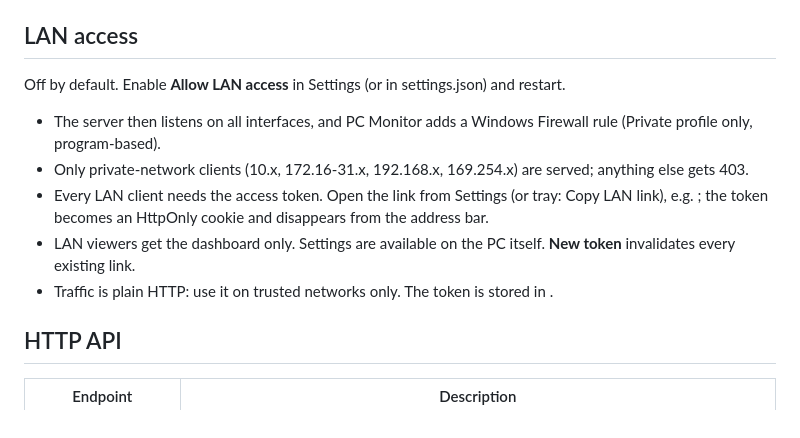
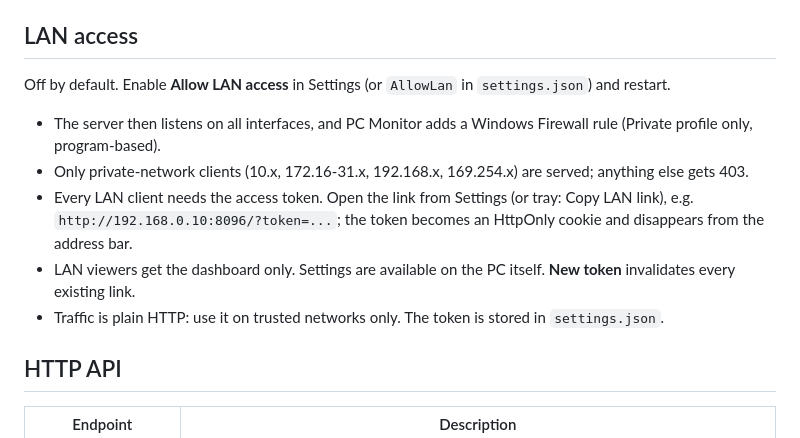
Before and after one commit to BrainAlaw/LibreHWMonitor-Dashboard, a Markdown page: README.md, the part around the change. Drawn GitHub-style.

Commit message:
Fix LAN section in README
Co-Authored-By: Claude Sonnet 5.5 <noreply@anthropic.com>

```diff
--- a/README.md
+++ b/README.md
@@ -46,13 +46,13 @@ Logs: `%APPDATA%\PCMonitor\logs\` (7 days). UI override for development: put a b
 
 ## LAN access
 
-Off by default. Enable **Allow LAN access** in Settings (or  in settings.json) and restart.
+Off by default. Enable **Allow LAN access** in Settings (or `AllowLan` in `settings.json`) and restart.
 
 - The server then listens on all interfaces, and PC Monitor adds a Windows Firewall rule (Private profile only, program-based).
 - Only private-network clients (10.x, 172.16-31.x, 192.168.x, 169.254.x) are served; anything else gets 403.
-- Every LAN client needs the access token. Open the link from Settings (or tray: Copy LAN link), e.g. ; the token becomes an HttpOnly cookie and disappears from the address bar.
+- Every LAN client needs the access token. Open the link from Settings (or tray: Copy LAN link), e.g. `http://192.168.0.10:8096/?token=...`; the token becomes an HttpOnly cookie and disappears from the address bar.
 - LAN viewers get the dashboard only. Settings are available on the PC itself. **New token** invalidates every existing link.
-- Traffic is plain HTTP: use it on trusted networks only. The token is stored in .
+- Traffic is plain HTTP: use it on trusted networks only. The token is stored in `settings.json`.
 
 ## HTTP API
 
```
